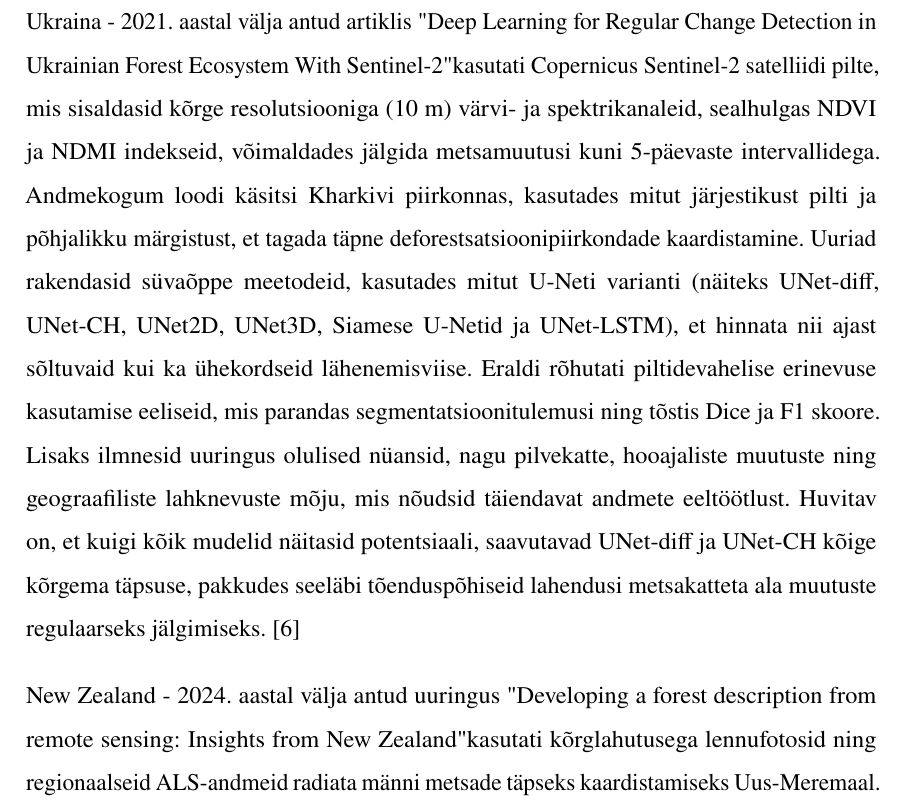
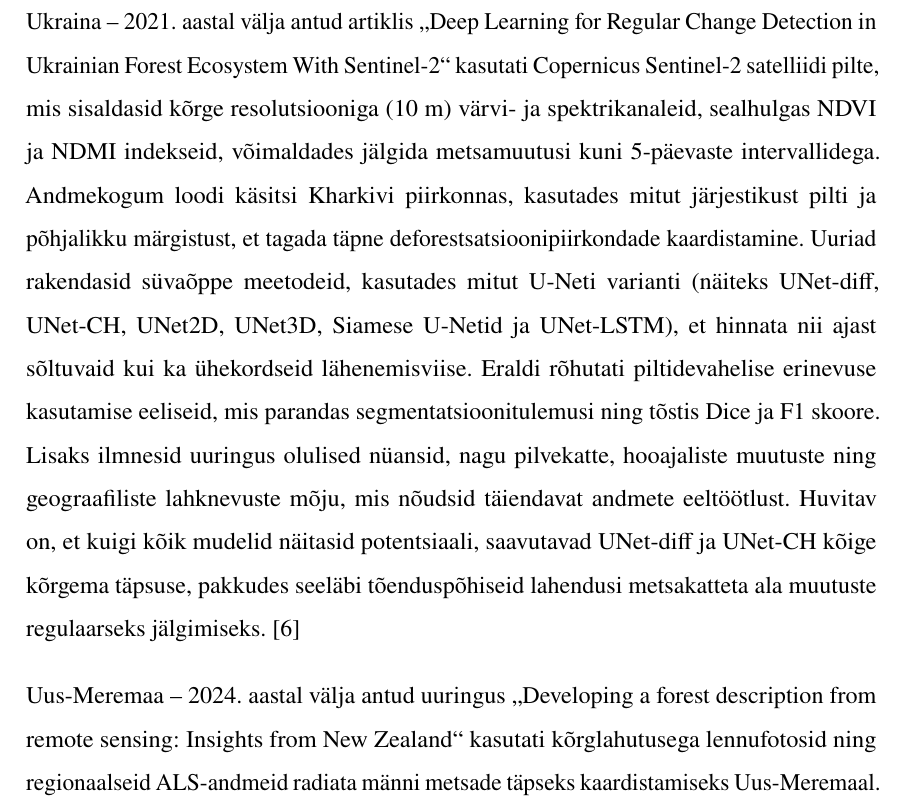
Before and after one commit to KristjanLuik/masters-thesis, a LaTeX thesis (main.tex, which reads chapters/seotud_tööd.tex): part of page 14 of 27, cut so that both start at the same text. Compiled offline with pdfLaTeX.

Commit message:
add related works

```diff
--- a/chapters/seotud_tööd.tex
+++ b/chapters/seotud_tööd.tex
@@ -3,8 +3,8 @@ Seotud töid otsides, oli peamiseks kriteeriumiks leida, milliseid meetodeid on
 üldiselt kaugseires kasutatud - kas on ehitatud mudeleid nullist või kasutatud
 valmis mudeleid. Samuti oli oluline, kas on kasutatud süvaõpet või mitte. Lisaks mis satelliidi andmeid on kasutatud ja kas eri lainepikkuste sidumine on andnud paremaid tulemusi.
 
-Ukraina - 2021. aastal välja antud artiklis "Deep Learning for Regular Change
-Detection in Ukrainian Forest Ecosystem With Sentinel-2" kasutati Copernicus Sentinel-2 satelliidi pilte, mis sisaldasid kõrge resolutsiooniga (10 m) värvi- ja spektrikanaleid, sealhulgas NDVI ja NDMI indekseid, võimaldades jälgida metsamuutusi kuni 5-päevaste intervallidega. Andmekogum loodi käsitsi Kharkivi piirkonnas, kasutades mitut järjestikust pilti ja põhjalikku märgistust, et tagada täpne deforestsatsioonipiirkondade kaardistamine. Uuriad rakendasid süvaõppe meetodeid, kasutades mitut U-Neti varianti (näiteks UNet-diff, UNet-CH, UNet2D, UNet3D, Siamese U-Netid ja UNet-LSTM), et hinnata nii ajast sõltuvaid kui ka ühekordseid lähenemisviise. Eraldi rõhutati piltidevahelise erinevuse kasutamise eeliseid, mis parandas segmentatsioonitulemusi ning tõstis Dice ja F1 skoore. Lisaks ilmnesid uuringus olulised nüansid, nagu pilvekatte, hooajaliste muutuste ning geograafiliste lahknevuste mõju, mis nõudsid täiendavat andmete eeltöötlust. Huvitav on, et kuigi kõik mudelid näitasid potentsiaali, saavutavad UNet-diff ja UNet-CH kõige kõrgema täpsuse, pakkudes seeläbi tõenduspõhiseid lahendusi metsakatteta ala muutuste regulaarseks jälgimiseks. \cite{isaienkovDeepLearningRegular2021}
+Ukraina – 2021. aastal välja antud artiklis \glqq Deep Learning for Regular Change
+Detection in Ukrainian Forest Ecosystem With Sentinel-2\grqq{} kasutati Copernicus Sentinel-2 satelliidi pilte, mis sisaldasid kõrge resolutsiooniga (10 m) värvi- ja spektrikanaleid, sealhulgas NDVI ja NDMI indekseid, võimaldades jälgida metsamuutusi kuni 5-päevaste intervallidega. Andmekogum loodi käsitsi Kharkivi piirkonnas, kasutades mitut järjestikust pilti ja põhjalikku märgistust, et tagada täpne deforestsatsioonipiirkondade kaardistamine. Uuriad rakendasid süvaõppe meetodeid, kasutades mitut U-Neti varianti (näiteks UNet-diff, UNet-CH, UNet2D, UNet3D, Siamese U-Netid ja UNet-LSTM), et hinnata nii ajast sõltuvaid kui ka ühekordseid lähenemisviise. Eraldi rõhutati piltidevahelise erinevuse kasutamise eeliseid, mis parandas segmentatsioonitulemusi ning tõstis Dice ja F1 skoore. Lisaks ilmnesid uuringus olulised nüansid, nagu pilvekatte, hooajaliste muutuste ning geograafiliste lahknevuste mõju, mis nõudsid täiendavat andmete eeltöötlust. Huvitav on, et kuigi kõik mudelid näitasid potentsiaali, saavutavad UNet-diff ja UNet-CH kõige kõrgema täpsuse, pakkudes seeläbi tõenduspõhiseid lahendusi metsakatteta ala muutuste regulaarseks jälgimiseks. \cite{isaienkovDeepLearningRegular2021}
 
-New Zealand - 2024. aastal välja antud uuringus "Developing a forest description from remote sensing: Insights from
-New Zealand" kasutati kõrglahutusega lennufotosid ning regionaalseid ALS-andmeid radiata männi metsade täpseks kaardistamiseks Uus-Meremaal. Analüüs tugines sügavõppepõhisele semantilise segmentatsiooni mudelile, mis kasutab DeepLabv3+ arhitektuuri koos ResNext-101 peaahelana (backbone), saavutades IoU väärtused 0,94, täpsuse 0,96 ja meeldetuletuse 0,98. Keeruliseks osutus aga noorte istikute tuvastamine, mille puhul "juvenile" klass (noored istutatud metsapiirkonnad) liideti "radiata" (küpsemad männi alad) klassiga. Lisaks sügavõppemudelile kasutati mitmemuutujalisi regressioonimudeleid metsade keskmise kõrguse, kogumahte ja vanuse hindamiseks, saavutades kõrged R2 väärtused. \cite{pearseDevelopingForestDescription2025}
+Uus-Meremaa – 2024. aastal välja antud uuringus \glqq Developing a forest description from remote sensing: Insights from
+New Zealand\grqq{} kasutati kõrglahutusega lennufotosid ning regionaalseid ALS-andmeid radiata männi metsade täpseks kaardistamiseks Uus-Meremaal. Analüüs tugines sügavõppepõhisele semantilise segmentatsiooni mudelile, mis kasutab DeepLabv3+ arhitektuuri koos ResNext-101 peaahelana (backbone), saavutades IoU väärtused 0,94, täpsuse 0,96 ja meeldetuletuse 0,98. Keeruliseks osutus aga noorte istikute tuvastamine, mille puhul "juvenile" klass (noored istutatud metsapiirkonnad) liideti "radiata" (küpsemad männi alad) klassiga. Lisaks sügavõppemudelile kasutati mitmemuutujalisi regressioonimudeleid metsade keskmise kõrguse, kogumahte ja vanuse hindamiseks, saavutades kõrged R2 väärtused. \cite{pearseDevelopingForestDescription2025}
```
Also changed, not shown: main.pdf.
